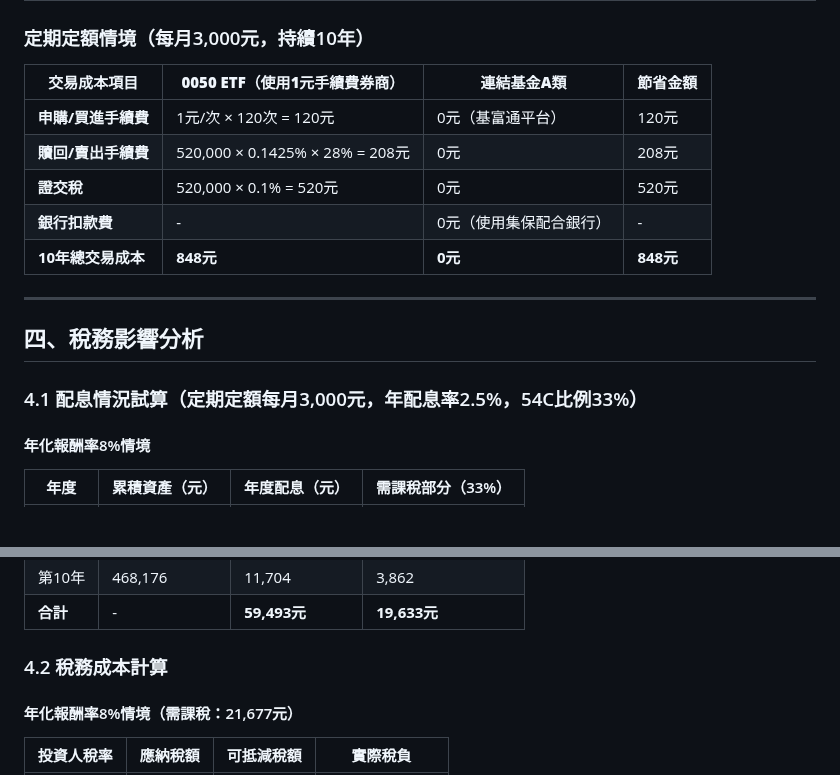
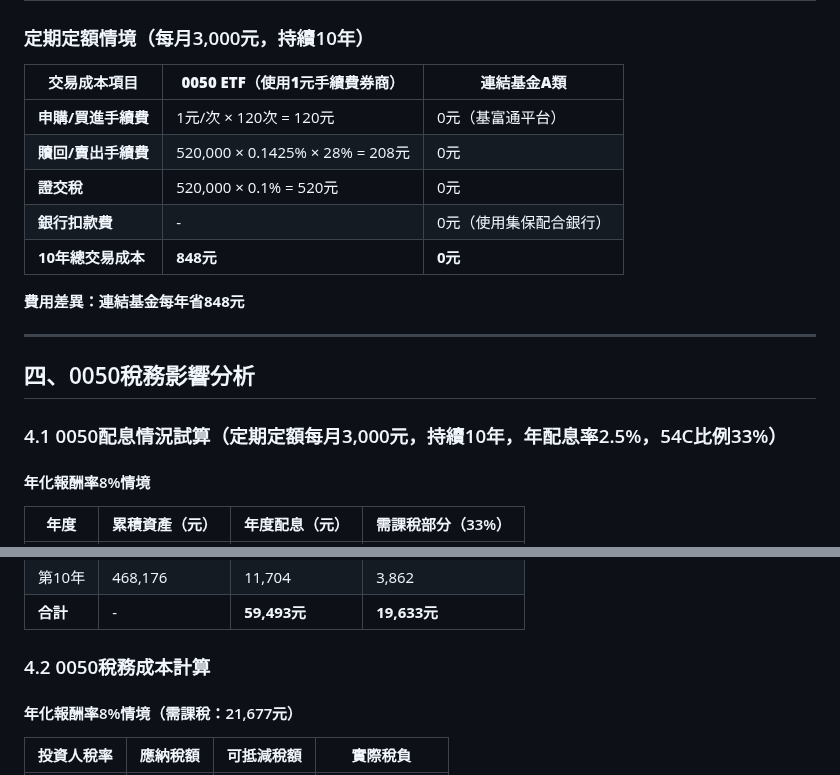
Before and after one commit to JayHsuEgg/FinancialAnalysis, a Markdown page: 0050 ETF vs 連結基金A類不配息完整比較知識文件.md, 2 parts joined by grey strips. GitHub-like rendering; blank space fills up the shorter version.

```diff
--- a/0050 ETF vs 連結基金A類不配息完整比較知識文件.md
+++ b/0050 ETF vs 連結基金A類不配息完整比較知識文件.md
@@ -45,19 +45,21 @@
 
 ### 定期定額情境（每月3,000元，持續10年）
 
-| 交易成本項目 | **0050 ETF（使用1元手續費券商）** | **連結基金A類** | **節省金額** |
-|-------------|----------------------------------|----------------|-------------|
-| **申購/買進手續費** | 1元/次 × 120次 = 120元 | 0元（基富通平台） | 120元 |
-| **贖回/賣出手續費** | 520,000 × 0.1425% × 28% = 208元 | 0元 | 208元 |
-| **證交稅** | 520,000 × 0.1% = 520元 | 0元 | 520元 |
-| **銀行扣款費** | - | 0元（使用集保配合銀行） | - |
-| **10年總交易成本** | **848元** | **0元** | **848元** |
+| 交易成本項目 | **0050 ETF（使用1元手續費券商）** | **連結基金A類** |
+|-------------|----------------------------------|----------------|
+| **申購/買進手續費** | 1元/次 × 120次 = 120元 | 0元（基富通平台） |
+| **贖回/賣出手續費** | 520,000 × 0.1425% × 28% = 208元 | 0元 |
+| **證交稅** | 520,000 × 0.1% = 520元 | 0元 |
+| **銀行扣款費** | - | 0元（使用集保配合銀行） |
+| **10年總交易成本** | **848元** | **0元** |
+
+**費用差異：連結基金每年省848元**
 
 ---
 
-## 四、稅務影響分析
+## 四、0050稅務影響分析
 
-### 4.1 配息情況試算（定期定額每月3,000元，年配息率2.5%，54C比例33%）
+### 4.1 0050配息情況試算（定期定額每月3,000元，持續10年，年配息率2.5%，54C比例33%）
 
 #### 年化報酬率8%情境
 
@@ -91,7 +93,7 @@
 | 第10年 | 468,176 | 11,704 | 3,862 |
 | **合計** | - | **59,493元** | **19,633元** |
 
-### 4.2 稅務成本計算
+### 4.2 0050稅務成本計算
 
 #### 年化報酬率8%情境（需課稅：21,677元）
 
```
